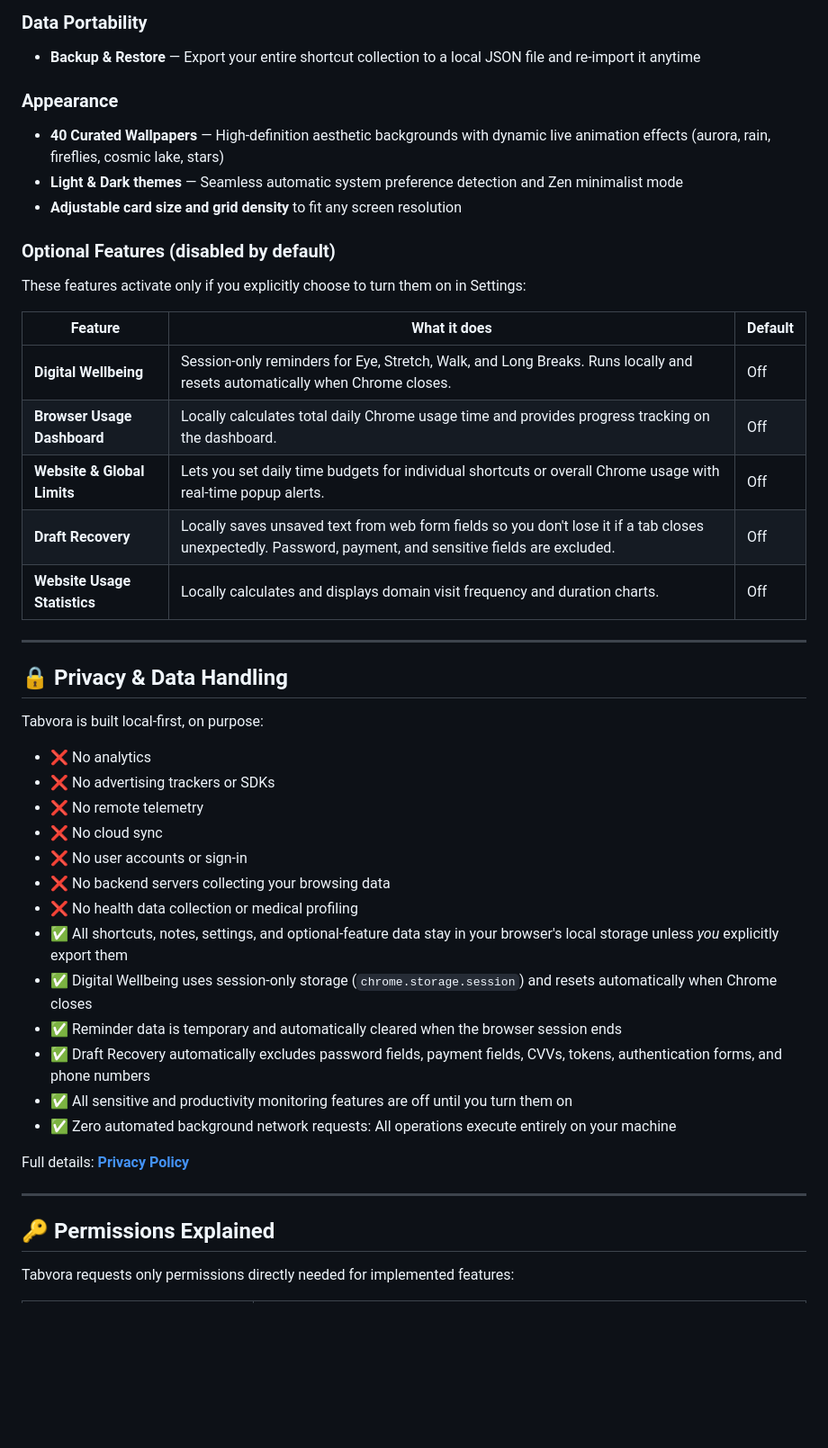
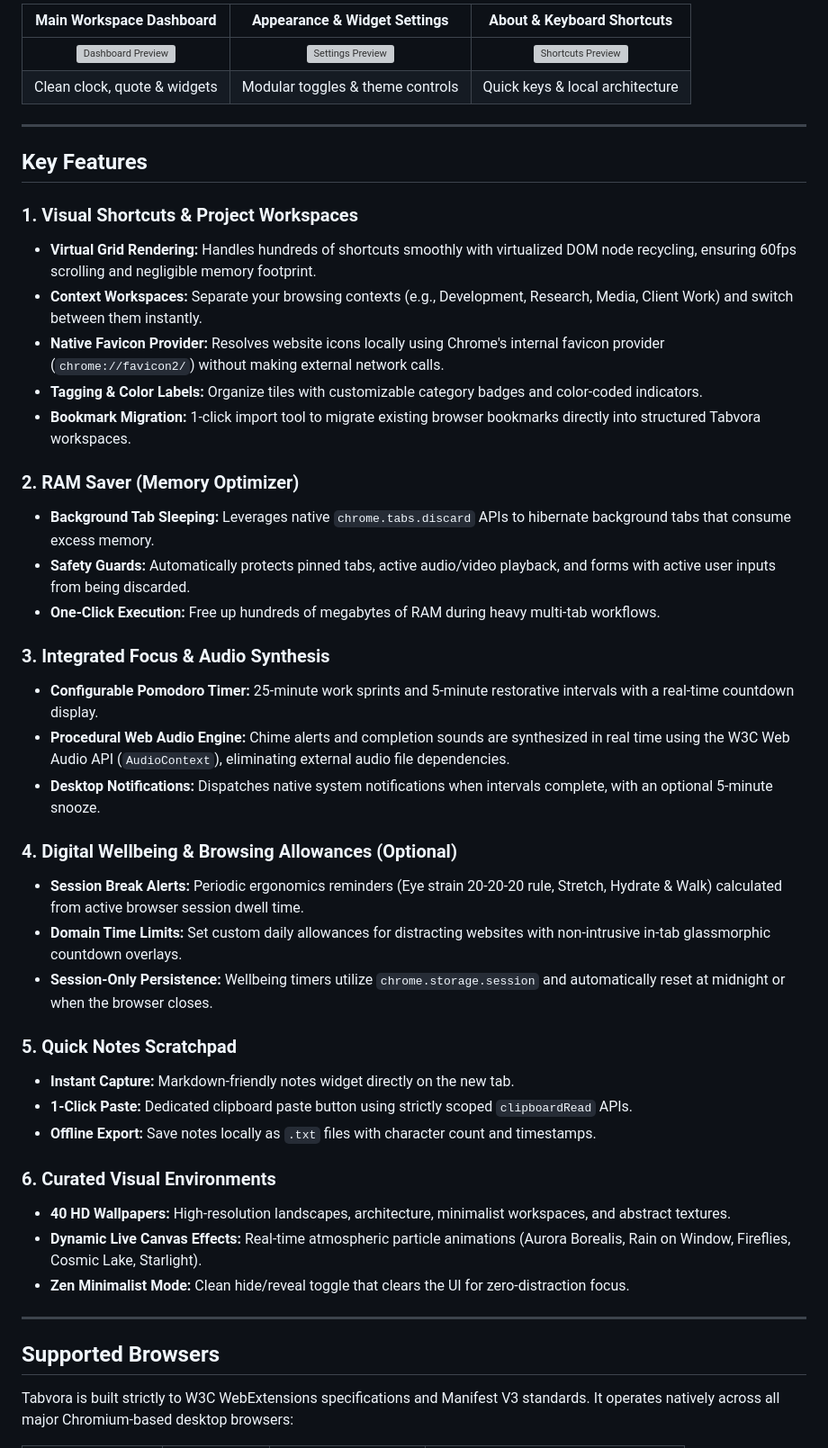
Before and after one commit to shajibsikder/tabvora, a Markdown page: README.md, the part around one of its changes. Shown at 90% size. GitHub-like rendering; blank space fills up the shorter version; grey boxes are pictures that could not be loaded.

```diff
--- a/README.md
+++ b/README.md
@@ -90,47 +43,47 @@ Tabvora v2.0.0 introduced significant productivity and Digital Wellbeing enhance
-### Data Portability
-- **Backup & Restore** — Export your entire shortcut collection to a local JSON file and re-import it anytime
-
-### Appearance
-- **40 Curated Wallpapers** — High-definition aesthetic backgrounds with dynamic live animation effects (aurora, rain, fireflies, cosmic lake, stars)
-- **Light & Dark themes** — Seamless automatic system preference detection and Zen minimalist mode
-- **Adjustable card size and grid density** to fit any screen resolution
-
-### Optional Features (disabled by default)
-These features activate only if you explicitly choose to turn them on in Settings:
-
-| Feature | What it does | Default |
-|---|---|---|
-| **Digital Wellbeing** | Session-only reminders for Eye, Stretch, Walk, and Long Breaks. Runs locally and resets automatically when Chrome closes. | Off |
-| **Browser Usage Dashboard** | Locally calculates total daily Chrome usage time and provides progress tracking on the dashboard. | Off |
-| **Website & Global Limits** | Lets you set daily time budgets for individual shortcuts or overall Chrome usage with real-time popup alerts. | Off |
-| **Draft Recovery** | Locally saves unsaved text from web form fields so you don't lose it if a tab closes unexpectedly. Password, payment, and sensitive fields are excluded. | Off |
-| **Website Usage Statistics** | Locally calculates and displays domain visit frequency and duration charts. | Off |
+| Main Workspace Dashboard | Appearance & Widget Settings | About & Keyboard Shortcuts |
+| :---: | :---: | :---: |
+| <img src="images/ss1.png" width="280" alt="Dashboard Preview"/> | <img src="images/ss2.png" width="280" alt="Settings Preview"/> | <img src="images/ss3.png" width="280" alt="Shortcuts Preview"/> |
+| Clean clock, quote & widgets | Modular toggles & theme controls | Quick keys & local architecture |
 
 ---
 
-## 🔒 Privacy & Data Handling
+## Key Features
 
-Tabvora is built local-first, on purpose:
+### 1. Visual Shortcuts & Project Workspaces
+- **Virtual Grid Rendering:** Handles hundreds of shortcuts smoothly with virtualized DOM node recycling, ensuring 60fps scrolling and negligible memory footprint.
+- **Context Workspaces:** Separate your browsing contexts (e.g., Development, Research, Media, Client Work) and switch between them instantly.
+- **Native Favicon Provider:** Resolves website icons locally using Chrome's internal favicon provider (`chrome://favicon2/`) without making external network calls.
+- **Tagging & Color Labels:** Organize tiles with customizable category badges and color-coded indicators.
+- **Bookmark Migration:** 1-click import tool to migrate existing browser bookmarks directly into structured Tabvora workspaces.
 
-- ❌ No analytics
-- ❌ No advertising trackers or SDKs
-- ❌ No remote telemetry
-- ❌ No cloud sync
-- ❌ No user accounts or sign-in
-- ❌ No backend servers collecting your browsing data
-- ❌ No health data collection or medical profiling
-- ✅ All shortcuts, notes, settings, and optional-feature data stay in your browser's local storage unless *you* explicitly export them
-- ✅ Digital Wellbeing uses session-only storage (`chrome.storage.session`) and resets automatically when Chrome closes
-- ✅ Reminder data is temporary and automatically cleared when the browser session ends
-- ✅ Draft Recovery automatically excludes password fields, payment fields, CVVs, tokens, authentication forms, and phone numbers
-- ✅ All sensitive and productivity monitoring features are off until you turn them on
-- ✅ Zero automated background network requests: All operations execute entirely on your machine
+### 2. RAM Saver (Memory Optimizer)
+- **Background Tab Sleeping:** Leverages native `chrome.tabs.discard` APIs to hibernate background tabs that consume excess memory.
+- **Safety Guards:** Automatically protects pinned tabs, active audio/video playback, and forms with active user inputs from being discarded.
+- **One-Click Execution:** Free up hundreds of megabytes of RAM during heavy multi-tab workflows.
 
-Full details: **[Privacy Policy](https://shajibsikder.github.io/tabvora/privacy.html)**
+### 3. Integrated Focus & Audio Synthesis
+- **Configurable Pomodoro Timer:** 25-minute work sprints and 5-minute restorative intervals with a real-time countdown display.
+- **Procedural Web Audio Engine:** Chime alerts and completion sounds are synthesized in real time using the W3C Web Audio API (`AudioContext`), eliminating external audio file dependencies.
+- **Desktop Notifications:** Dispatches native system notifications when intervals complete, with an optional 5-minute snooze.
+
+### 4. Digital Wellbeing & Browsing Allowances (Optional)
+- **Session Break Alerts:** Periodic ergonomics reminders (Eye strain 20-20-20 rule, Stretch, Hydrate & Walk) calculated from active browser session dwell time.
+- **Domain Time Limits:** Set custom daily allowances for distracting websites with non-intrusive in-tab glassmorphic countdown overlays.
+- **Session-Only Persistence:** Wellbeing timers utilize `chrome.storage.session` and automatically reset at midnight or when the browser closes.
+
+### 5. Quick Notes Scratchpad
+- **Instant Capture:** Markdown-friendly notes widget directly on the new tab.
+- **1-Click Paste:** Dedicated clipboard paste button using strictly scoped `clipboardRead` APIs.
+- **Offline Export:** Save notes locally as `.txt` files with character count and timestamps.
+
+### 6. Curated Visual Environments
+- **40 HD Wallpapers:** High-resolution landscapes, architecture, minimalist workspaces, and abstract textures.
+- **Dynamic Live Canvas Effects:** Real-time atmospheric particle animations (Aurora Borealis, Rain on Window, Fireflies, Cosmic Lake, Starlight).
+- **Zen Minimalist Mode:** Clean hide/reveal toggle that clears the UI for zero-distraction focus.
 
 ---
 
-## 🔑 Permissions Explained
+## Supported Browsers
 
-Tabvora requests only permissions directly needed for implemented features:
+Tabvora is built strictly to W3C WebExtensions specifications and Manifest V3 standards. It operates natively across all major Chromium-based desktop browsers:
 
```
Also changed, not shown: other parts of README.md (+130 -99 lines).
